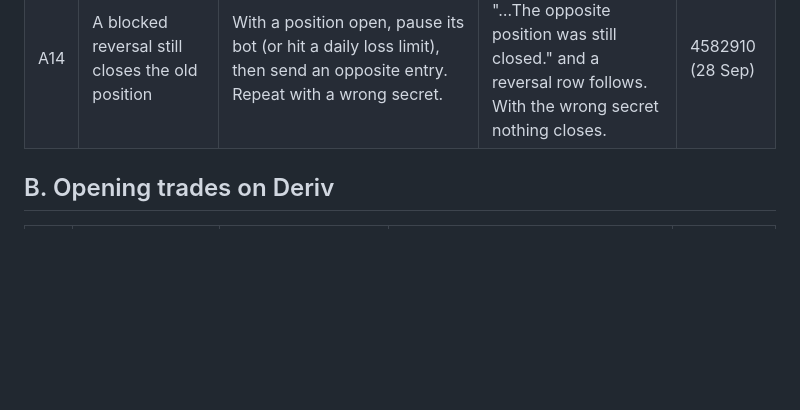
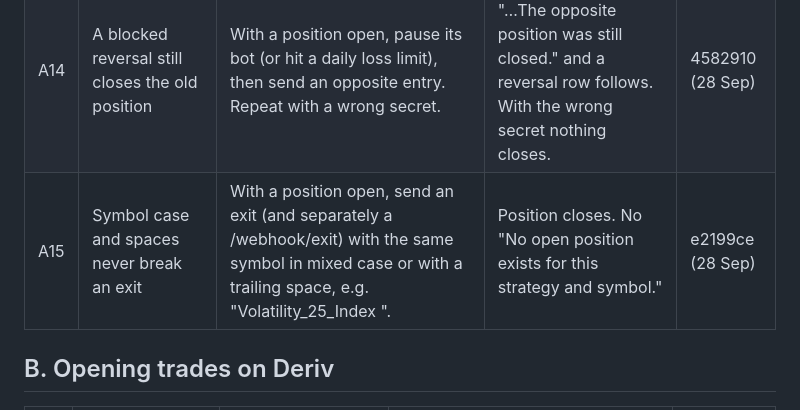
Before and after one commit to ocrumbie-stack/Deriv-Synthetic-Platform, a Markdown page: CHECKLIST.md, the part around the change. Drawn GitHub-style; blank space fills up the shorter version.

Commit message:
Add symbol-normalized exits to the checklist
Co-Authored-By: Claude Opus 5.5 <noreply@anthropic.com>

```diff
--- a/CHECKLIST.md
+++ b/CHECKLIST.md
@@ -35,6 +35,7 @@ This file and that page list the same items - when adding a fix, update both.
 | A12 | Webhook secret kept out of the logs | Send an alert that fails (e.g. an unknown symbol) and read the Railway log line. | The logged payload has no secret field. | 7644347 (27 Sep) |
 | A13 | Reversals fit within max account exposure | Set max account exposure to one bot stake. With a position open, send an opposite entry. | Old position closes and the new one opens. No "Signal would exceed max account exposure." | 4582910 (28 Sep) |
 | A14 | A blocked reversal still closes the old position | With a position open, pause its bot (or hit a daily loss limit), then send an opposite entry. Repeat with a wrong secret. | Entry is rejected with "…The opposite position was still closed." and a reversal row follows. With the wrong secret nothing closes. | 4582910 (28 Sep) |
+| A15 | Symbol case and spaces never break an exit | With a position open, send an exit (and separately a /webhook/exit) with the same symbol in mixed case or with a trailing space, e.g. "Volatility_25_Index ". | Position closes. No "No open position exists for this strategy and symbol." | e2199ce (28 Sep) |
 
 ## B. Opening trades on Deriv
 
```
